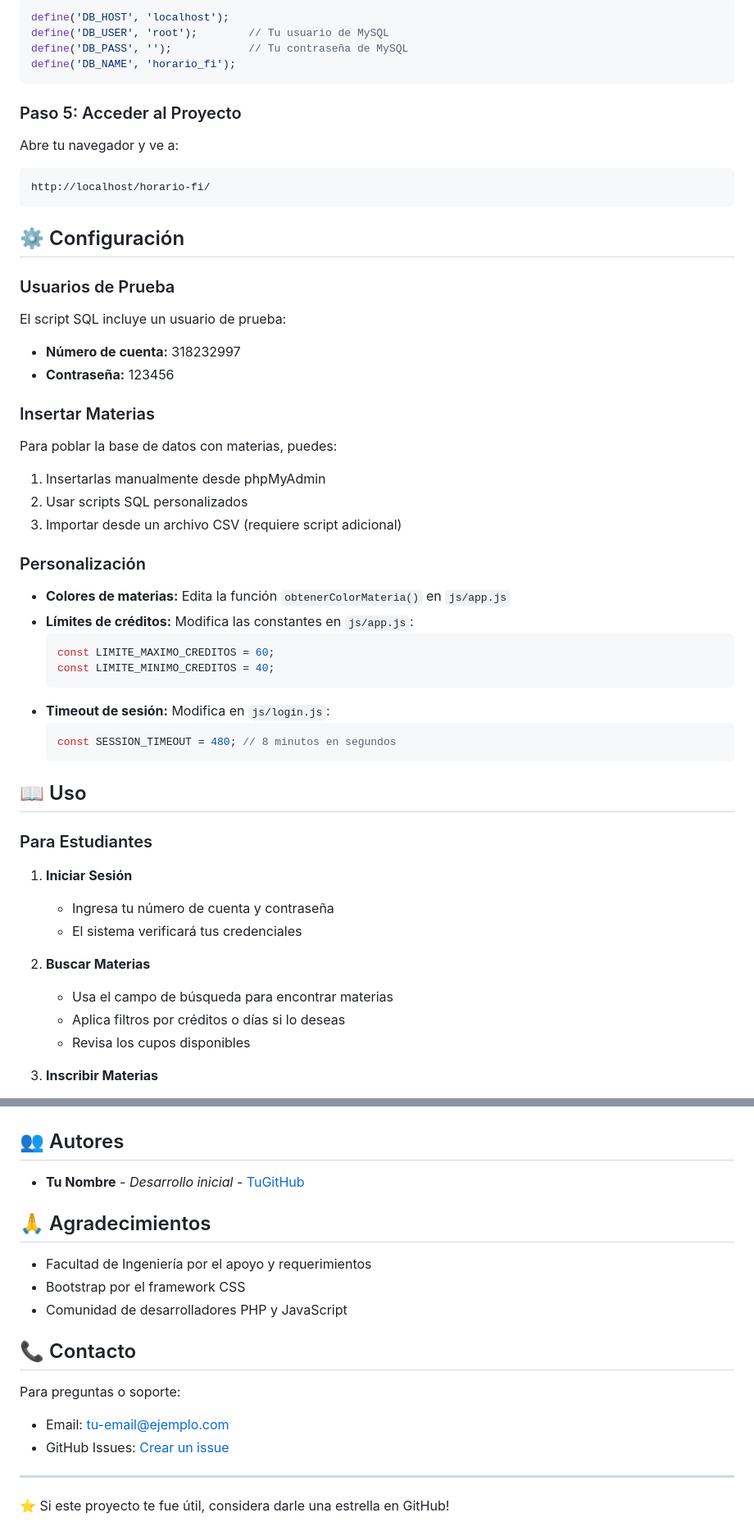
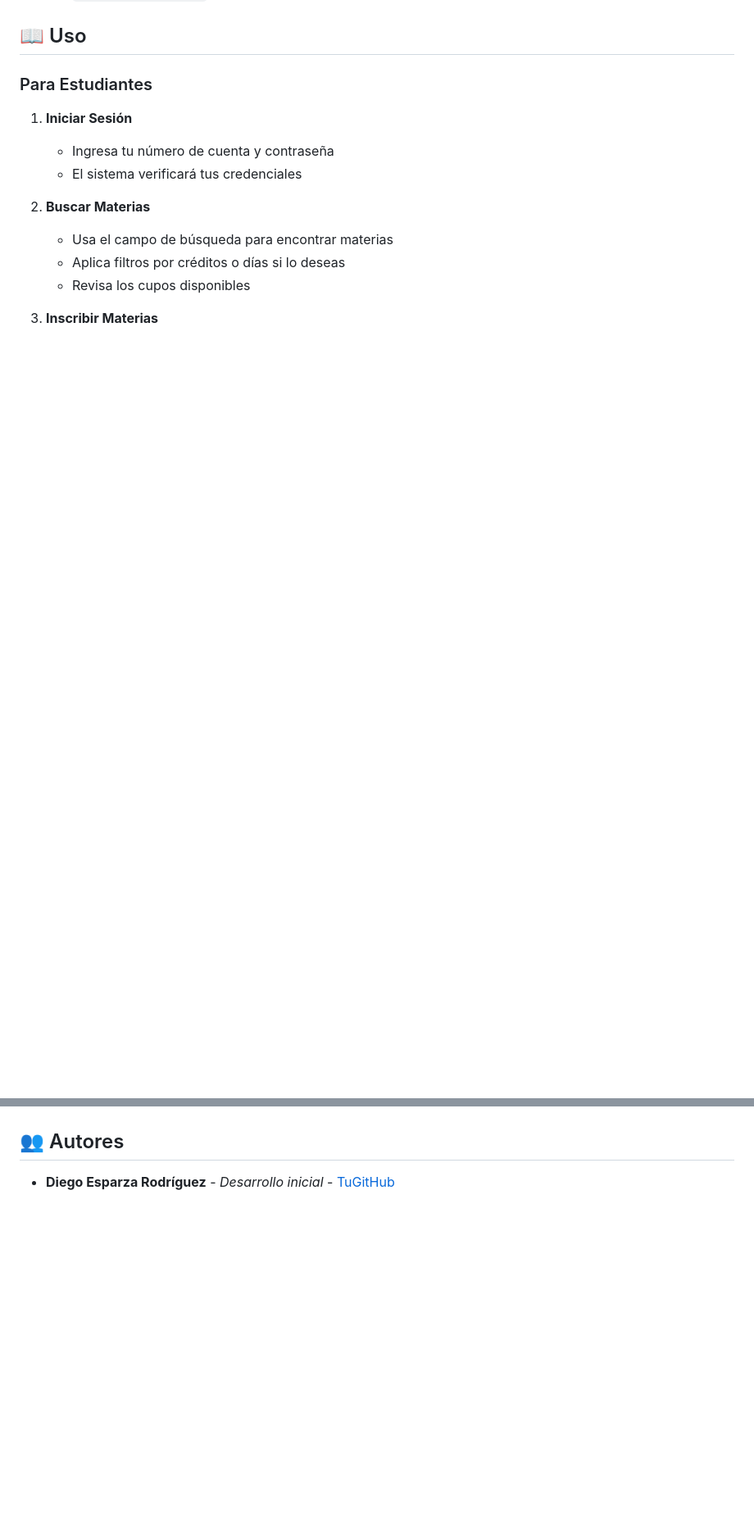
Before and after one commit to diegoesr/HorarioFI, a Markdown page: README.md, 2 parts joined by grey strips. Shown at 82% size. Rendered like a GitHub page; blank space fills up the shorter version.

````diff
--- a/README.md
+++ b/README.md
@@ -154,44 +71,3 @@ Edita el archivo `php/config.php` con tus credenciales:
-```php
-define('DB_HOST', 'localhost');
-define('DB_USER', 'root');        // Tu usuario de MySQL
-define('DB_PASS', '');            // Tu contraseña de MySQL
-define('DB_NAME', 'horario_fi');
-```
-
-### Paso 5: Acceder al Proyecto
-
-Abre tu navegador y ve a:
-```
-http://localhost/horario-fi/
-```
-
-## ⚙️ Configuración
-
-### Usuarios de Prueba
-
-El script SQL incluye un usuario de prueba:
-- **Número de cuenta:** 318232997
-- **Contraseña:** 123456
-
-### Insertar Materias
-
-Para poblar la base de datos con materias, puedes:
-1. Insertarlas manualmente desde phpMyAdmin
-2. Usar scripts SQL personalizados
-3. Importar desde un archivo CSV (requiere script adicional)
-
-### Personalización
-
-- **Colores de materias:** Edita la función `obtenerColorMateria()` en `js/app.js`
-- **Límites de créditos:** Modifica las constantes en `js/app.js`:
-  ```javascript
-  const LIMITE_MAXIMO_CREDITOS = 60;
-  const LIMITE_MINIMO_CREDITOS = 40;
-  ```
-- **Timeout de sesión:** Modifica en `js/login.js`:
-  ```javascript
-  const SESSION_TIMEOUT = 480; // 8 minutos en segundos
-  ```
 
 ## 📖 Uso
 
@@ -378,19 +191,3 @@ Este proyecto está bajo la Licencia MIT. Ver el archivo `LICENSE` para más det
 ## 👥 Autores
 
-- **Tu Nombre** - *Desarrollo inicial* - [TuGitHub](https://github.com/tu-usuario)
-
-## 🙏 Agradecimientos
-
-- Facultad de Ingeniería por el apoyo y requerimientos
-- Bootstrap por el framework CSS
-- Comunidad de desarrolladores PHP y JavaScript
-
-## 📞 Contacto
-
-Para preguntas o soporte:
-- Email: tu-email@ejemplo.com
-- GitHub Issues: [Crear un issue](https://github.com/tu-usuario/horario-fi/issues)
-
----
-
-⭐ Si este proyecto te fue útil, considera darle una estrella en GitHub!
+- **Diego Esparza Rodríguez** - *Desarrollo inicial* - [TuGitHub](https://github.com/diegoesr)
````
Also changed, not shown: other parts of README.md (+1 -147 lines), GUIA_GITHUB.md (deleted, +0 -214 lines), INSTRUCCIONES.md (added, +159 -0 lines).
